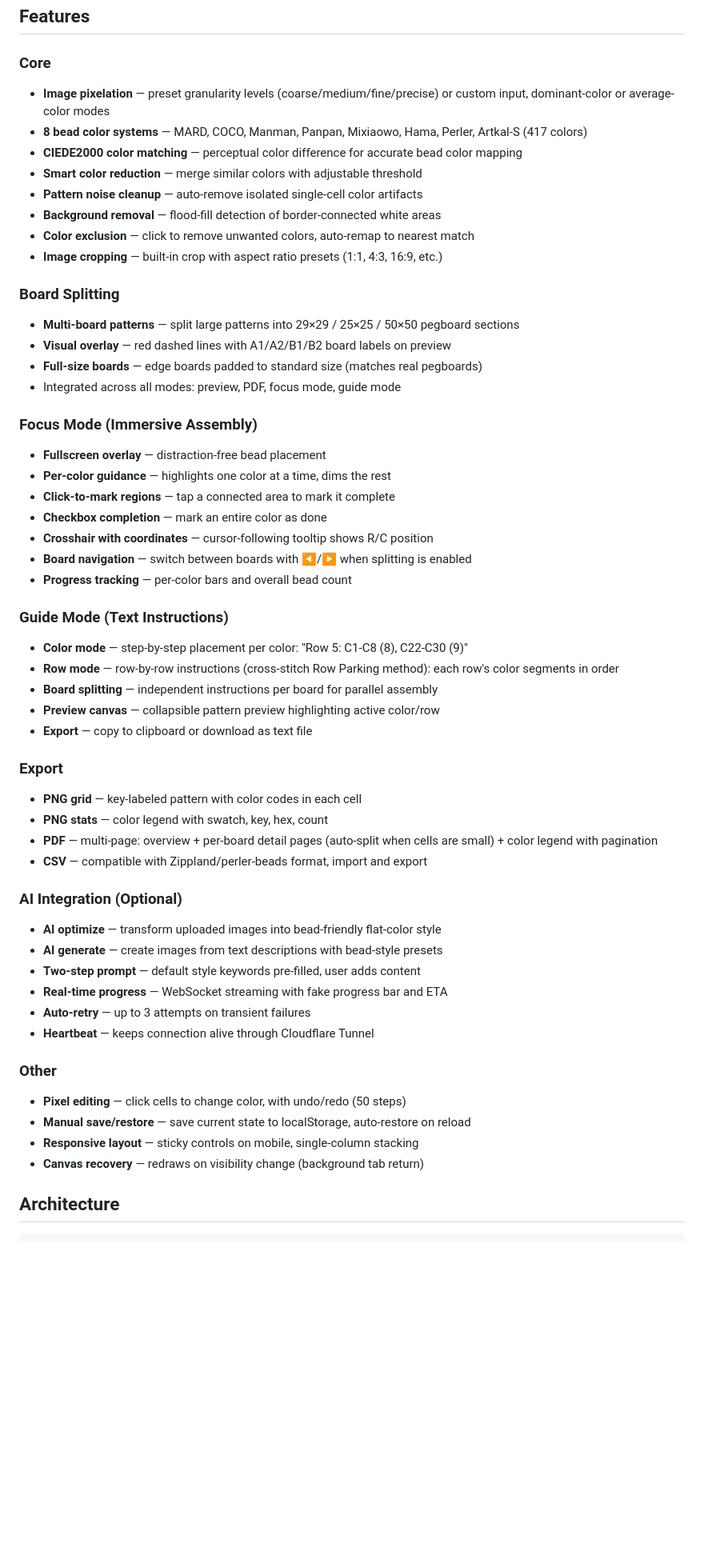
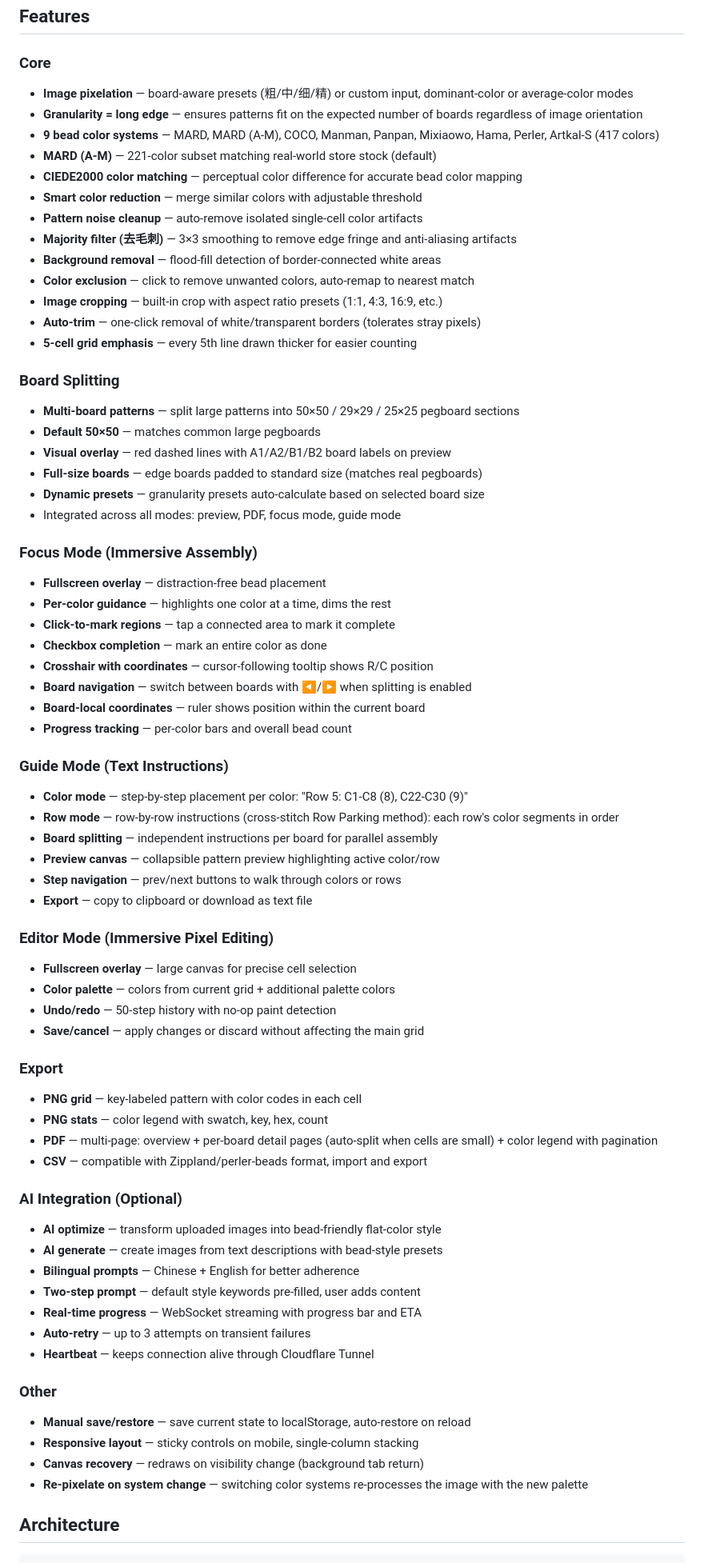
Before and after one commit to liu246542/pixel-bean, a Markdown page: README.md, the part around one of its changes. Shown at 80% size. GitHub-like rendering; blank space fills up the shorter version.

```diff
--- a/README.md
+++ b/README.md
@@ -7,19 +7,26 @@ A feature-rich perler bead (fuse bead) pattern generator with AI integration, gu
 ## Features
 
 ### Core
-- **Image pixelation** — preset granularity levels (coarse/medium/fine/precise) or custom input, dominant-color or average-color modes
-- **8 bead color systems** — MARD, COCO, Manman, Panpan, Mixiaowo, Hama, Perler, Artkal-S (417 colors)
+- **Image pixelation** — board-aware presets (粗/中/细/精) or custom input, dominant-color or average-color modes
+- **Granularity = long edge** — ensures patterns fit on the expected number of boards regardless of image orientation
+- **9 bead color systems** — MARD, MARD (A-M), COCO, Manman, Panpan, Mixiaowo, Hama, Perler, Artkal-S (417 colors)
+- **MARD (A-M)** — 221-color subset matching real-world store stock (default)
 - **CIEDE2000 color matching** — perceptual color difference for accurate bead color mapping
 - **Smart color reduction** — merge similar colors with adjustable threshold
 - **Pattern noise cleanup** — auto-remove isolated single-cell color artifacts
+- **Majority filter (去毛刺)** — 3×3 smoothing to remove edge fringe and anti-aliasing artifacts
 - **Background removal** — flood-fill detection of border-connected white areas
 - **Color exclusion** — click to remove unwanted colors, auto-remap to nearest match
 - **Image cropping** — built-in crop with aspect ratio presets (1:1, 4:3, 16:9, etc.)
+- **Auto-trim** — one-click removal of white/transparent borders (tolerates stray pixels)
+- **5-cell grid emphasis** — every 5th line drawn thicker for easier counting
 
 ### Board Splitting
-- **Multi-board patterns** — split large patterns into 29×29 / 25×25 / 50×50 pegboard sections
+- **Multi-board patterns** — split large patterns into 50×50 / 29×29 / 25×25 pegboard sections
+- **Default 50×50** — matches common large pegboards
 - **Visual overlay** — red dashed lines with A1/A2/B1/B2 board labels on preview
 - **Full-size boards** — edge boards padded to standard size (matches real pegboards)
+- **Dynamic presets** — granularity presets auto-calculate based on selected board size
 - Integrated across all modes: preview, PDF, focus mode, guide mode
 
 ### Focus Mode (Immersive Assembly)
@@ -29,6 +36,7 @@ A feature-rich perler bead (fuse bead) pattern generator with AI integration, gu
 - **Checkbox completion** — mark an entire color as done
 - **Crosshair with coordinates** — cursor-following tooltip shows R/C position
 - **Board navigation** — switch between boards with ◀/▶ when splitting is enabled
+- **Board-local coordinates** — ruler shows position within the current board
 - **Progress tracking** — per-color bars and overall bead count
 
 ### Guide Mode (Text Instructions)
@@ -36,7 +44,14 @@ A feature-rich perler bead (fuse bead) pattern generator with AI integration, gu
 - **Row mode** — row-by-row instructions (cross-stitch Row Parking method): each row's color segments in order
 - **Board splitting** — independent instructions per board for parallel assembly
 - **Preview canvas** — collapsible pattern preview highlighting active color/row
+- **Step navigation** — prev/next buttons to walk through colors or rows
 - **Export** — copy to clipboard or download as text file
+
+### Editor Mode (Immersive Pixel Editing)
+- **Fullscreen overlay** — large canvas for precise cell selection
+- **Color palette** — colors from current grid + additional palette colors
+- **Undo/redo** — 50-step history with no-op paint detection
+- **Save/cancel** — apply changes or discard without affecting the main grid
 
 ### Export
 - **PNG grid** — key-labeled pattern with color codes in each cell
@@ -47,16 +62,17 @@ A feature-rich perler bead (fuse bead) pattern generator with AI integration, gu
 ### AI Integration (Optional)
 - **AI optimize** — transform uploaded images into bead-friendly flat-color style
 - **AI generate** — create images from text descriptions with bead-style presets
+- **Bilingual prompts** — Chinese + English for better adherence
 - **Two-step prompt** — default style keywords pre-filled, user adds content
-- **Real-time progress** — WebSocket streaming with fake progress bar and ETA
+- **Real-time progress** — WebSocket streaming with progress bar and ETA
 - **Auto-retry** — up to 3 attempts on transient failures
 - **Heartbeat** — keeps connection alive through Cloudflare Tunnel
 
 ### Other
-- **Pixel editing** — click cells to change color, with undo/redo (50 steps)
 - **Manual save/restore** — save current state to localStorage, auto-restore on reload
 - **Responsive layout** — sticky controls on mobile, single-column stacking
 - **Canvas recovery** — redraws on visibility change (background tab return)
+- **Re-pixelate on system change** — switching color systems re-processes the image with the new palette
 
 ## Architecture
 
```
Also changed, not shown: other parts of README.md (+1 -1 lines), README.zh-CN.md (+29 -12 lines).
